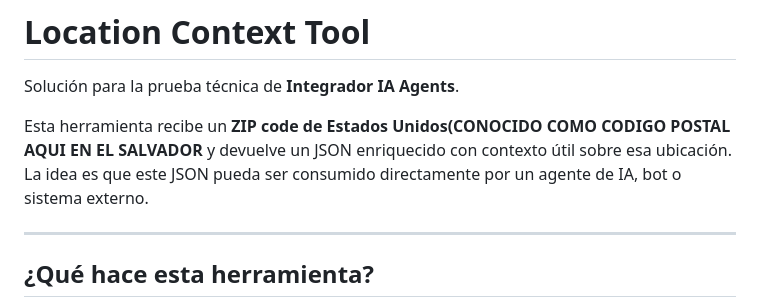
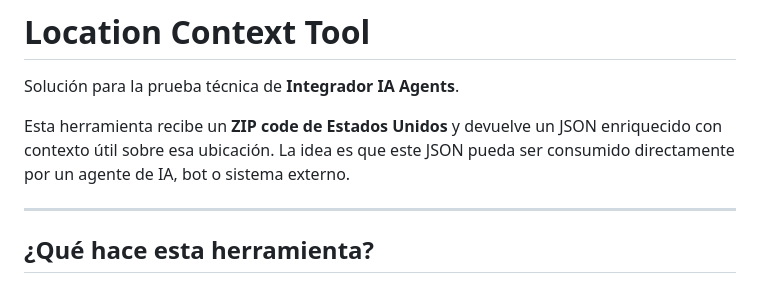
Before and after one commit to kevinMejia6/location-context-tool, a Markdown page: README.md, the part around the change. GitHub-like rendering.

```diff
--- a/README.md
+++ b/README.md
@@ -2,7 +2,7 @@
 
 Solución para la prueba técnica de **Integrador IA Agents**.
 
-Esta herramienta recibe un **ZIP code de Estados Unidos(CONOCIDO COMO CODIGO POSTAL AQUI EN EL SALVADOR** y devuelve un JSON enriquecido con contexto útil sobre esa ubicación. La idea es que este JSON pueda ser consumido directamente por un agente de IA, bot o sistema externo.
+Esta herramienta recibe un **ZIP code de Estados Unidos** y devuelve un JSON enriquecido con contexto útil sobre esa ubicación. La idea es que este JSON pueda ser consumido directamente por un agente de IA, bot o sistema externo.
 
 ---
 
```
